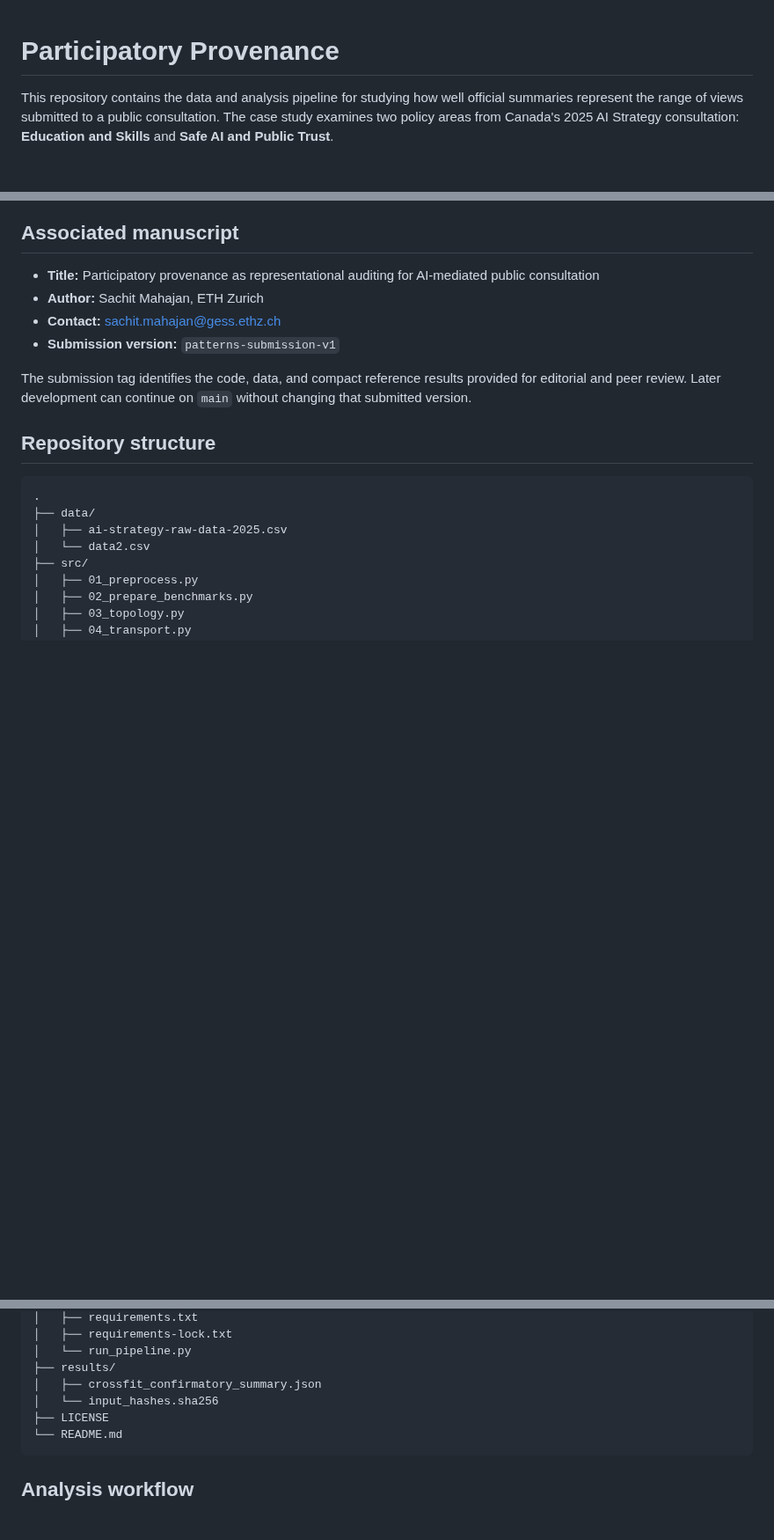
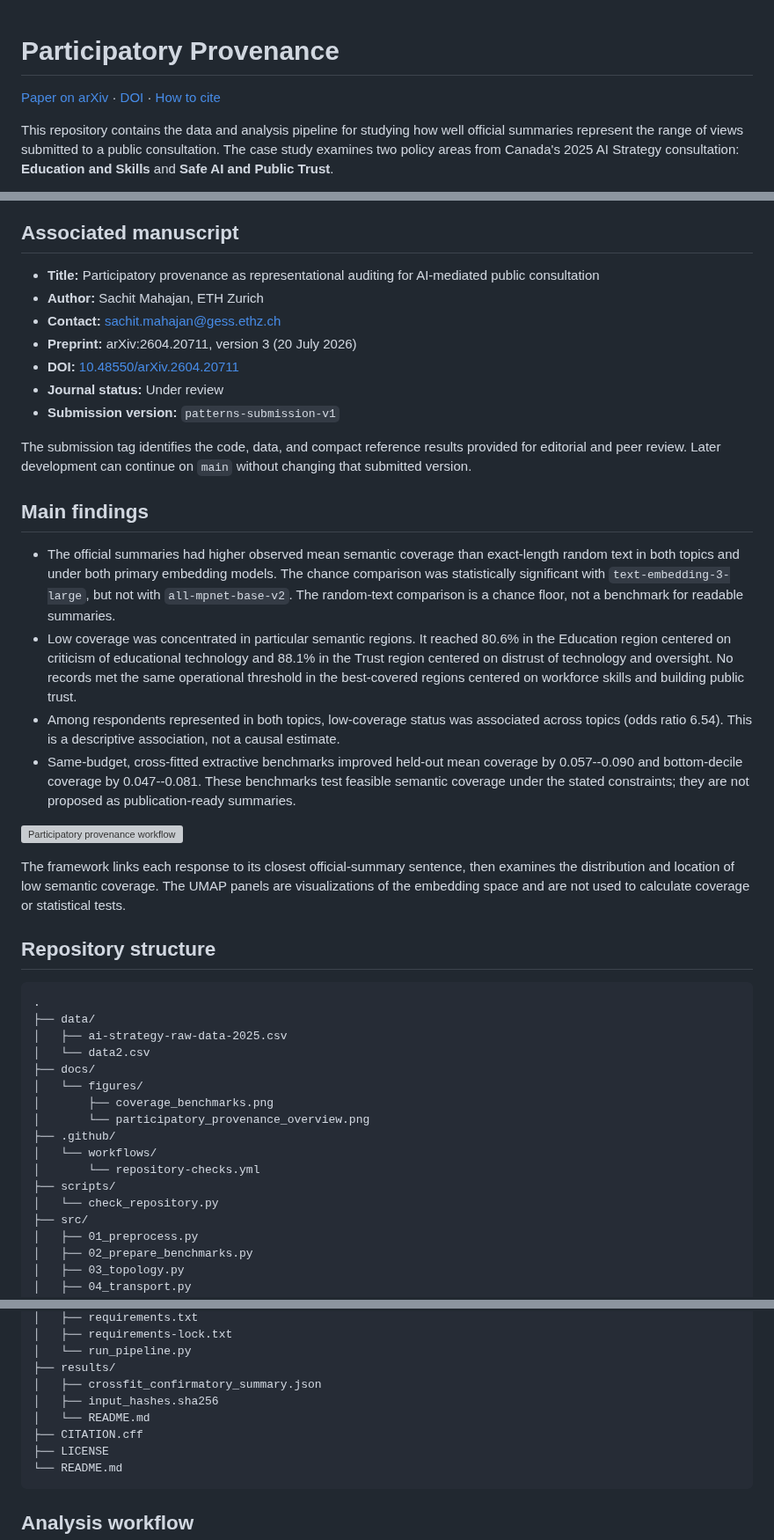
Before and after one commit to sachit27/AI-provenance, a Markdown page: README.md, 3 parts joined by grey strips. Shown at 88% size. GitHub-like rendering; blank space fills up the shorter version; grey boxes are pictures that could not be loaded.

````diff
--- a/README.md
+++ b/README.md
@@ -1,4 +1,8 @@
 # Participatory Provenance
+
+[Paper on arXiv](https://arxiv.org/abs/2604.20711) ·
+[DOI](https://doi.org/10.48550/arXiv.2604.20711) ·
+[How to cite](CITATION.cff)
 
 This repository contains the data and analysis pipeline for studying how well
 official summaries represent the range of views submitted to a public
@@ -20,11 +24,41 @@ screening measure; it does not imply deliberate exclusion.
   AI-mediated public consultation
 - **Author:** Sachit Mahajan, ETH Zurich
 - **Contact:** sachit.mahajan@gess.ethz.ch
+- **Preprint:** arXiv:2604.20711, version 3 (20 July 2026)
+- **DOI:** [10.48550/arXiv.2604.20711](https://doi.org/10.48550/arXiv.2604.20711)
+- **Journal status:** Under review
 - **Submission version:** `patterns-submission-v1`
 
 The submission tag identifies the code, data, and compact reference results
 provided for editorial and peer review. Later development can continue on
 `main` without changing that submitted version.
+
+## Main findings
+
+- The official summaries had higher observed mean semantic coverage than
+  exact-length random text in both topics and under both primary embedding
+  models. The chance comparison was statistically significant with
+  `text-embedding-3-large`, but not with `all-mpnet-base-v2`. The random-text
+  comparison is a chance floor, not a benchmark for readable summaries.
+- Low coverage was concentrated in particular semantic regions. It reached
+  80.6% in the Education region centered on criticism of educational
+  technology and 88.1% in the Trust region centered on distrust of technology
+  and oversight. No records met the same operational threshold in the
+  best-covered regions centered on workforce skills and building public trust.
+- Among respondents represented in both topics, low-coverage status was
+  associated across topics (odds ratio 6.54). This is a descriptive association,
+  not a causal estimate.
+- Same-budget, cross-fitted extractive benchmarks improved held-out mean
+  coverage by 0.057--0.090 and bottom-decile coverage by 0.047--0.081. These
+  benchmarks test feasible semantic coverage under the stated constraints;
+  they are not proposed as publication-ready summaries.
+
+![Participatory provenance workflow](docs/figures/participatory_provenance_overview.png)
+
+The framework links each response to its closest official-summary sentence,
+then examines the distribution and location of low semantic coverage. The UMAP
+panels are visualizations of the embedding space and are not used to calculate
+coverage or statistical tests.
 
 ## Repository structure
 
@@ -33,6 +67,15 @@ provided for editorial and peer review. Later development can continue on
 ├── data/
 │   ├── ai-strategy-raw-data-2025.csv
 │   └── data2.csv
+├── docs/
+│   └── figures/
+│       ├── coverage_benchmarks.png
+│       └── participatory_provenance_overview.png
+├── .github/
+│   └── workflows/
+│       └── repository-checks.yml
+├── scripts/
+│   └── check_repository.py
 ├── src/
 │   ├── 01_preprocess.py
 │   ├── 02_prepare_benchmarks.py
@@ -51,7 +94,9 @@ provided for editorial and peer review. Later development can continue on
 │   └── run_pipeline.py
 ├── results/
 │   ├── crossfit_confirmatory_summary.json
-│   └── input_hashes.sha256
+│   ├── input_hashes.sha256
+│   └── README.md
+├── CITATION.cff
 ├── LICENSE
 └── README.md
 ```
````
Also changed, not shown: other parts of README.md (+32 -1 lines), results/README.md (added, +43 -0 lines), docs/figures/coverage_benchmarks.png (added), 4 other files.
